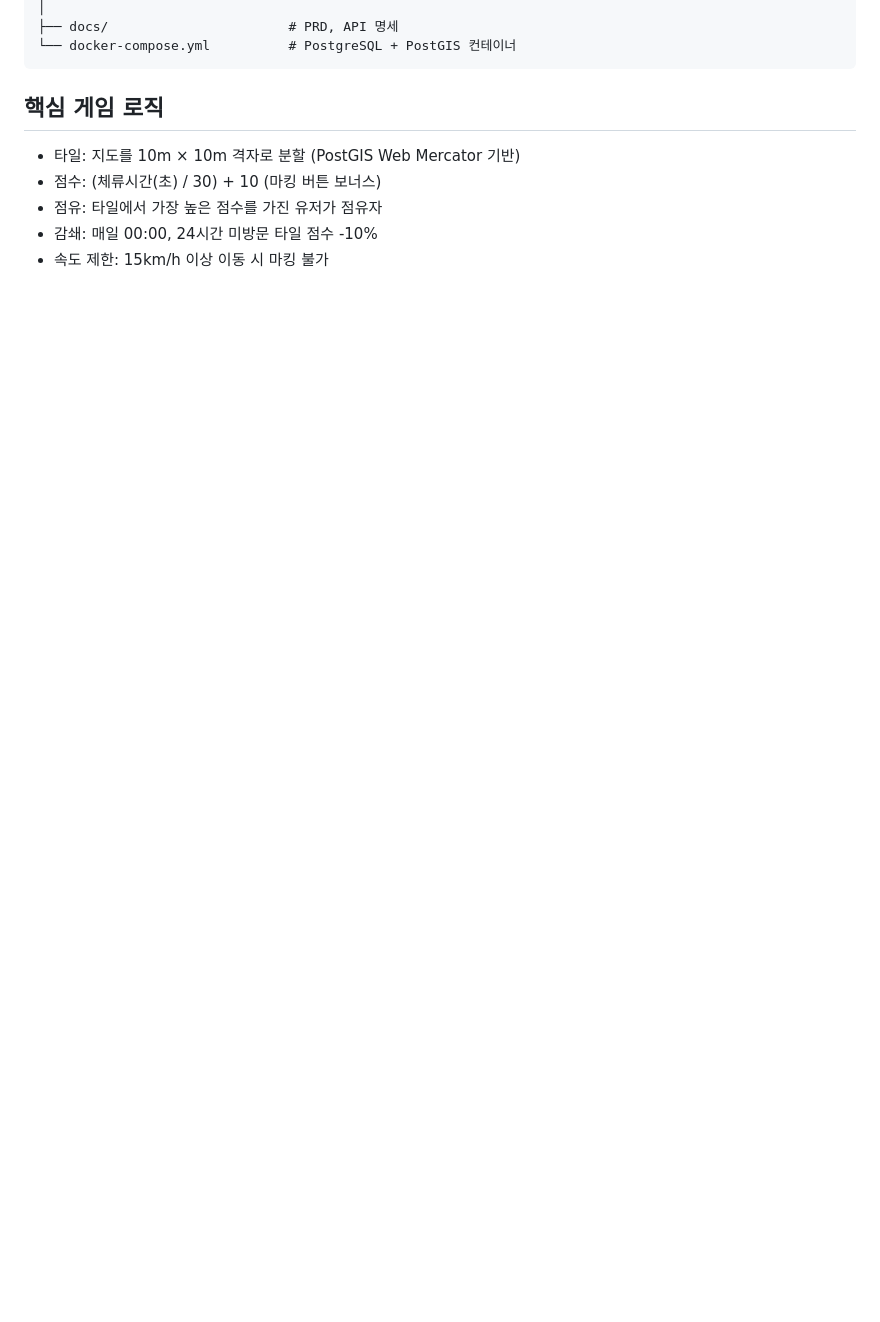
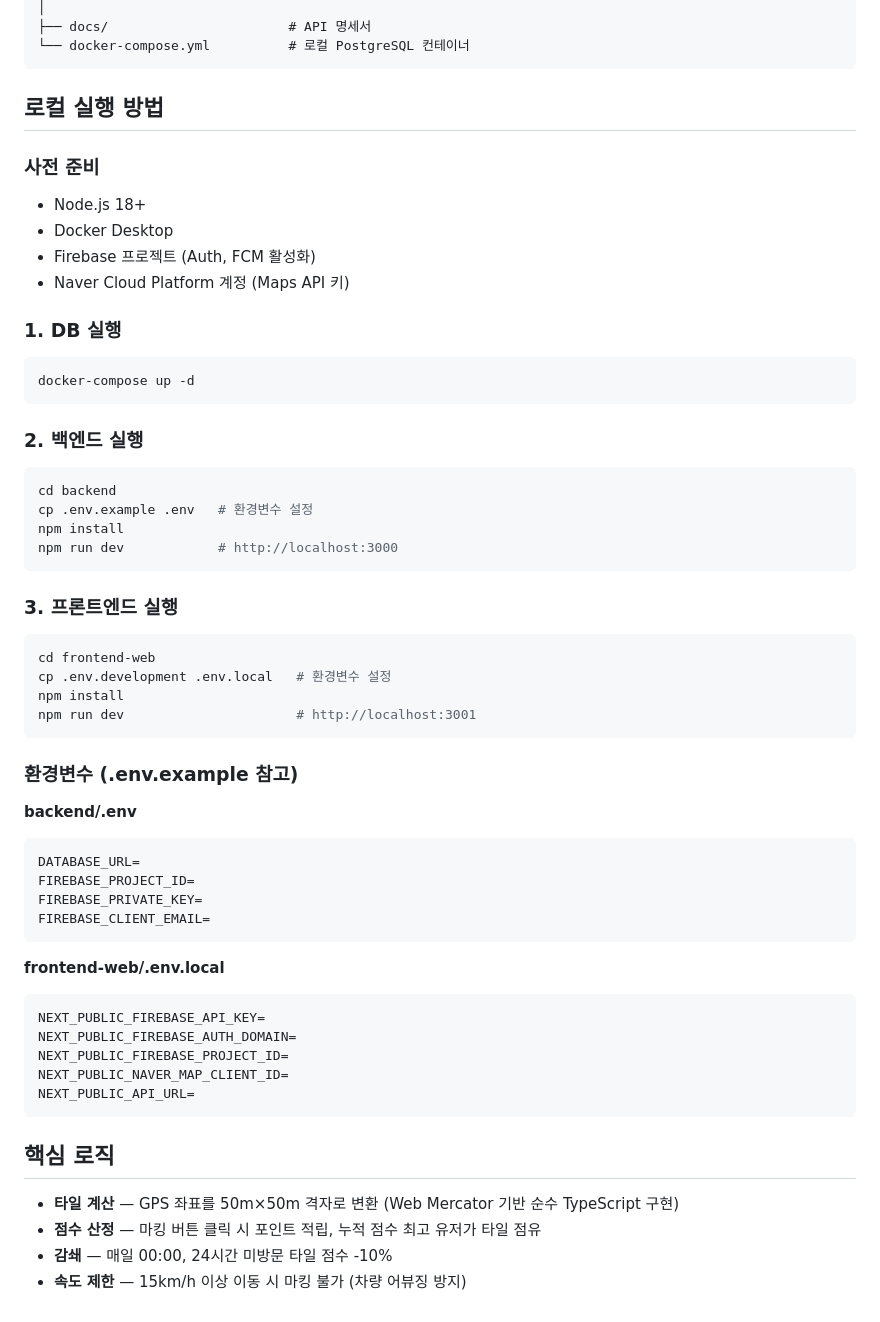
Before and after one commit to nakyung123/pet_walking_project, a Markdown page: README.md, the part around one of its changes. GitHub-like rendering; blank space fills up the shorter version.

Commit message:
docs: README 현행화 (퍼피랜드 리브랜딩, Next.js 마이그레이션, 성능 최적화 성과 반영)

````diff
--- a/README.md
+++ b/README.md
@@ -88,11 +73,59 @@ pet_walking_project/
 │
-├── docs/                       # PRD, API 명세
-└── docker-compose.yml          # PostgreSQL + PostGIS 컨테이너
+├── docs/                       # API 명세서
+└── docker-compose.yml          # 로컬 PostgreSQL 컨테이너
 ```
-## 핵심 게임 로직
 
-- 타일: 지도를 10m × 10m 격자로 분할 (PostGIS Web Mercator 기반)
-- 점수: (체류시간(초) / 30) + 10 (마킹 버튼 보너스)
-- 점유: 타일에서 가장 높은 점수를 가진 유저가 점유자
-- 감쇄: 매일 00:00, 24시간 미방문 타일 점수 -10%
-- 속도 제한: 15km/h 이상 이동 시 마킹 불가
+## 로컬 실행 방법
+
+### 사전 준비
+- Node.js 18+
+- Docker Desktop
+- Firebase 프로젝트 (Auth, FCM 활성화)
+- Naver Cloud Platform 계정 (Maps API 키)
+
+### 1. DB 실행
+```bash
+docker-compose up -d
+```
+
+### 2. 백엔드 실행
+```bash
+cd backend
+cp .env.example .env   # 환경변수 설정
+npm install
+npm run dev            # http://localhost:3000
+```
+
+### 3. 프론트엔드 실행
+```bash
+cd frontend-web
+cp .env.development .env.local   # 환경변수 설정
+npm install
+npm run dev                      # http://localhost:3001
+```
+
+### 환경변수 (.env.example 참고)
+
+**backend/.env**
+```
+DATABASE_URL=
+FIREBASE_PROJECT_ID=
+FIREBASE_PRIVATE_KEY=
+FIREBASE_CLIENT_EMAIL=
+```
+
+**frontend-web/.env.local**
+```
+NEXT_PUBLIC_FIREBASE_API_KEY=
+NEXT_PUBLIC_FIREBASE_AUTH_DOMAIN=
+NEXT_PUBLIC_FIREBASE_PROJECT_ID=
+NEXT_PUBLIC_NAVER_MAP_CLIENT_ID=
+NEXT_PUBLIC_API_URL=
+```
+
+## 핵심 로직
+
+- **타일 계산** — GPS 좌표를 50m×50m 격자로 변환 (Web Mercator 기반 순수 TypeScript 구현)
+- **점수 산정** — 마킹 버튼 클릭 시 포인트 적립, 누적 점수 최고 유저가 타일 점유
+- **감쇄** — 매일 00:00, 24시간 미방문 타일 점수 -10%
+- **속도 제한** — 15km/h 이상 이동 시 마킹 불가 (차량 어뷰징 방지)
````
Also changed, not shown: other parts of README.md (+54 -69 lines).
